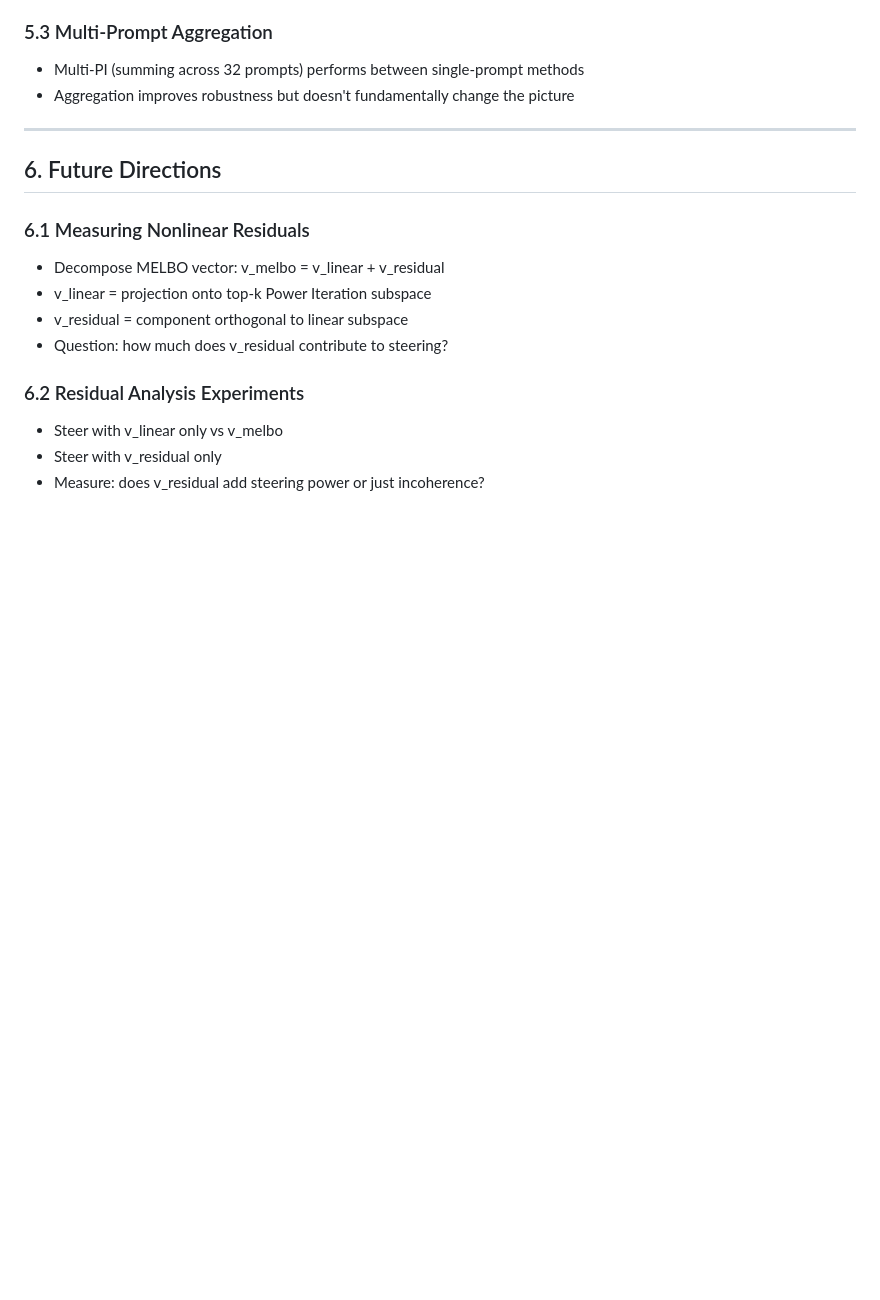
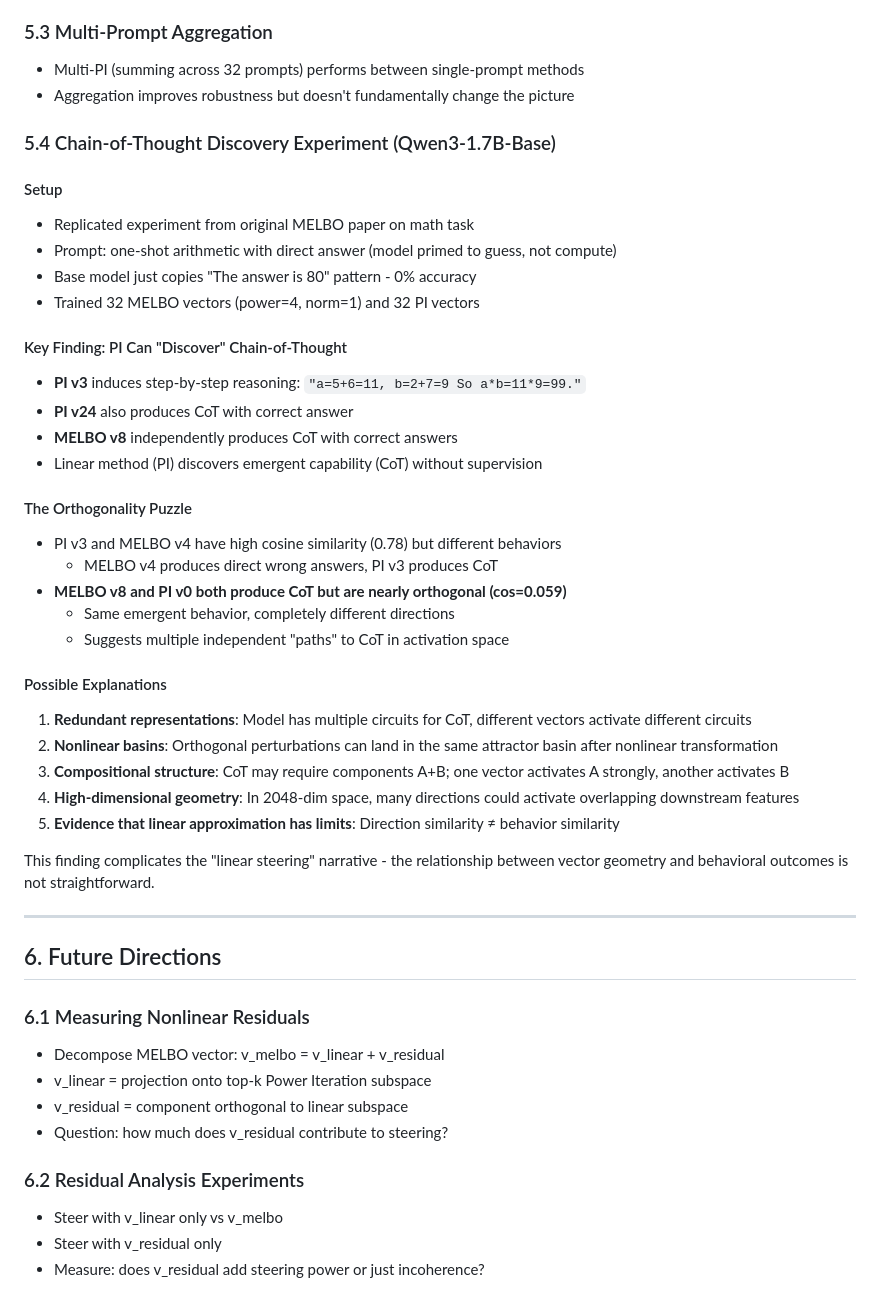
Before and after one commit to obayyub/power_steering, a Markdown page: docs/writeup_outline.md, the part around the change. GitHub-like rendering; blank space fills up the shorter version.

Commit message:
Add CoT experiment and orthogonality puzzle to writeup

```diff
--- a/docs/writeup_outline.md
+++ b/docs/writeup_outline.md
@@ -109,6 +109,36 @@
 - Multi-PI (summing across 32 prompts) performs between single-prompt methods
 - Aggregation improves robustness but doesn't fundamentally change the picture
 
+### 5.4 Chain-of-Thought Discovery Experiment (Qwen3-1.7B-Base)
+
+#### Setup
+- Replicated experiment from original MELBO paper on math task
+- Prompt: one-shot arithmetic with direct answer (model primed to guess, not compute)
+- Base model just copies "The answer is 80" pattern - 0% accuracy
+- Trained 32 MELBO vectors (power=4, norm=1) and 32 PI vectors
+
+#### Key Finding: PI Can "Discover" Chain-of-Thought
+- **PI v3** induces step-by-step reasoning: `"a=5+6=11, b=2+7=9 So a*b=11*9=99."`
+- **PI v24** also produces CoT with correct answer
+- **MELBO v8** independently produces CoT with correct answers
+- Linear method (PI) discovers emergent capability (CoT) without supervision
+
+#### The Orthogonality Puzzle
+- PI v3 and MELBO v4 have high cosine similarity (0.78) but different behaviors
+  - MELBO v4 produces direct wrong answers, PI v3 produces CoT
+- **MELBO v8 and PI v0 both produce CoT but are nearly orthogonal (cos=0.059)**
+  - Same emergent behavior, completely different directions
+  - Suggests multiple independent "paths" to CoT in activation space
+
+#### Possible Explanations
+1. **Redundant representations**: Model has multiple circuits for CoT, different vectors activate different circuits
+2. **Nonlinear basins**: Orthogonal perturbations can land in the same attractor basin after nonlinear transformation
+3. **Compositional structure**: CoT may require components A+B; one vector activates A strongly, another activates B
+4. **High-dimensional geometry**: In 2048-dim space, many directions could activate overlapping downstream features
+5. **Evidence that linear approximation has limits**: Direction similarity ≠ behavior similarity
+
+This finding complicates the "linear steering" narrative - the relationship between vector geometry and behavioral outcomes is not straightforward.
+
 ---
 
 ## 6. Future Directions
```
